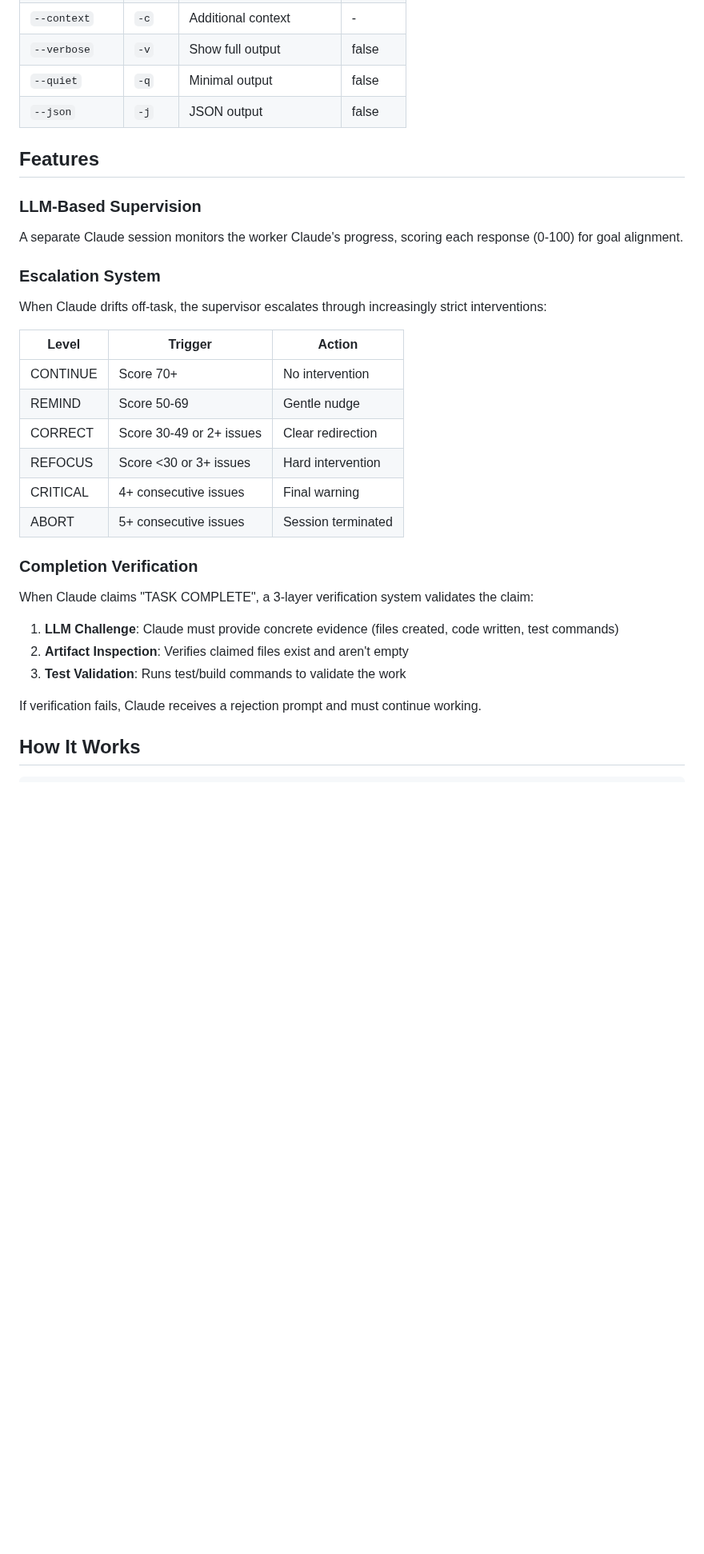
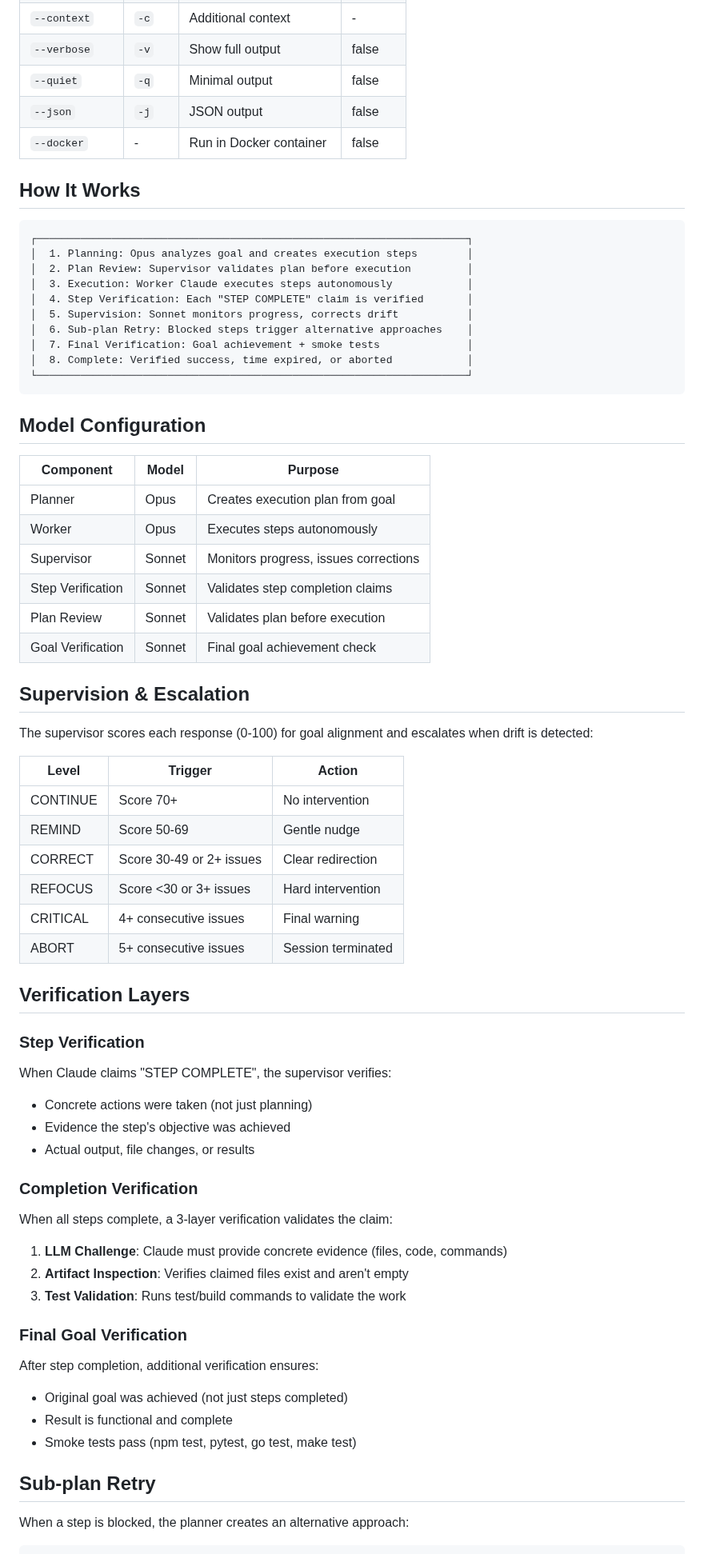
Before and after one commit to RealOrko/claude-looper, a Markdown page: README.md, the part around one of its changes. Shown at 80% size. Drawn GitHub-style; blank space fills up the shorter version.

````diff
--- a/README.md
+++ b/README.md
@@ -53,16 +80,37 @@ claude-auto -d /path/to/project "Add dark mode support"
 | `--verbose` | `-v` | Show full output | false |
 | `--quiet` | `-q` | Minimal output | false |
 | `--json` | `-j` | JSON output | false |
+| `--docker` | - | Run in Docker container | false |
 
-## Features
+## How It Works
 
-### LLM-Based Supervision
+```
+┌─────────────────────────────────────────────────────────────────────┐
+│  1. Planning: Opus analyzes goal and creates execution steps        │
+│  2. Plan Review: Supervisor validates plan before execution         │
+│  3. Execution: Worker Claude executes steps autonomously            │
+│  4. Step Verification: Each "STEP COMPLETE" claim is verified       │
+│  5. Supervision: Sonnet monitors progress, corrects drift           │
+│  6. Sub-plan Retry: Blocked steps trigger alternative approaches    │
+│  7. Final Verification: Goal achievement + smoke tests              │
+│  8. Complete: Verified success, time expired, or aborted            │
+└─────────────────────────────────────────────────────────────────────┘
+```
 
-A separate Claude session monitors the worker Claude's progress, scoring each response (0-100) for goal alignment.
+## Model Configuration
 
-### Escalation System
+| Component | Model | Purpose |
+|-----------|-------|---------|
+| Planner | Opus | Creates execution plan from goal |
+| Worker | Opus | Executes steps autonomously |
+| Supervisor | Sonnet | Monitors progress, issues corrections |
+| Step Verification | Sonnet | Validates step completion claims |
+| Plan Review | Sonnet | Validates plan before execution |
+| Goal Verification | Sonnet | Final goal achievement check |
 
-When Claude drifts off-task, the supervisor escalates through increasingly strict interventions:
+## Supervision & Escalation
+
+The supervisor scores each response (0-100) for goal alignment and escalates when drift is detected:
 
 | Level | Trigger | Action |
 |-------|---------|--------|
@@ -73,16 +121,29 @@ When Claude drifts off-task, the supervisor escalates through increasingly stric
 | CRITICAL | 4+ consecutive issues | Final warning |
 | ABORT | 5+ consecutive issues | Session terminated |
 
+## Verification Layers
+
+### Step Verification
+When Claude claims "STEP COMPLETE", the supervisor verifies:
+- Concrete actions were taken (not just planning)
+- Evidence the step's objective was achieved
+- Actual output, file changes, or results
+
 ### Completion Verification
+When all steps complete, a 3-layer verification validates the claim:
 
-When Claude claims "TASK COMPLETE", a 3-layer verification system validates the claim:
-
-1. **LLM Challenge**: Claude must provide concrete evidence (files created, code written, test commands)
+1. **LLM Challenge**: Claude must provide concrete evidence (files, code, commands)
 2. **Artifact Inspection**: Verifies claimed files exist and aren't empty
 3. **Test Validation**: Runs test/build commands to validate the work
 
-If verification fails, Claude receives a rejection prompt and must continue working.
+### Final Goal Verification
+After step completion, additional verification ensures:
+- Original goal was achieved (not just steps completed)
+- Result is functional and complete
+- Smoke tests pass (npm test, pytest, go test, make test)
 
-## How It Works
+## Sub-plan Retry
+
+When a step is blocked, the planner creates an alternative approach:
 
 ```
````
Also changed, not shown: other parts of README.md (+64 -74 lines).
